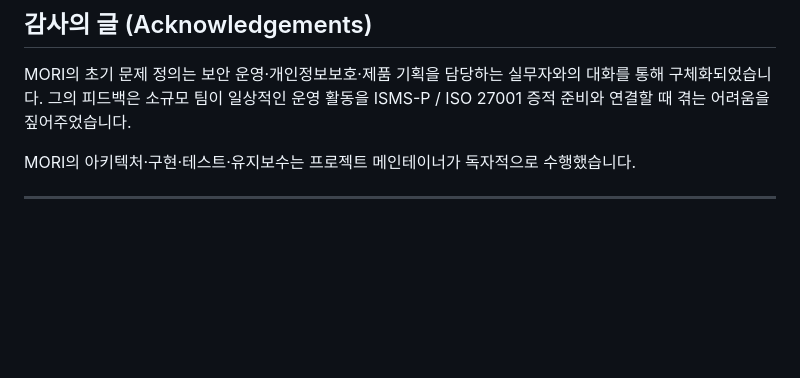
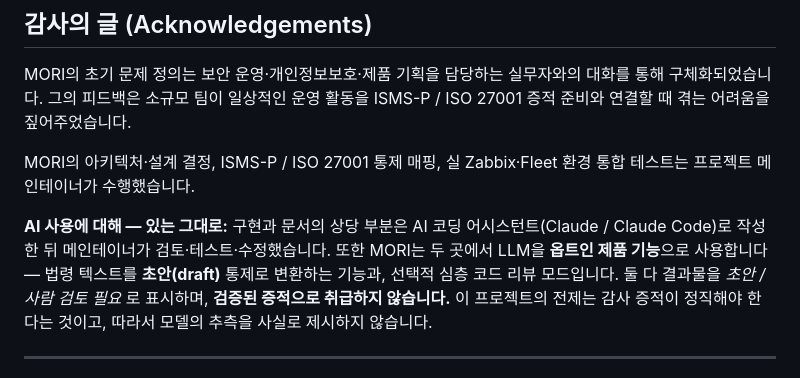
Before and after one commit to saranf/mori-soc, a Markdown page: README.ko.md, the part around the change. Rendered like a GitHub page; blank space fills up the shorter version.

```diff
--- a/README.ko.md
+++ b/README.ko.md
@@ -201,7 +201,9 @@ docker compose up -d mori-worker      # 재적용
 
 MORI의 초기 문제 정의는 보안 운영·개인정보보호·제품 기획을 담당하는 실무자와의 대화를 통해 구체화되었습니다. 그의 피드백은 소규모 팀이 일상적인 운영 활동을 ISMS-P / ISO 27001 증적 준비와 연결할 때 겪는 어려움을 짚어주었습니다.
 
-MORI의 아키텍처·구현·테스트·유지보수는 프로젝트 메인테이너가 독자적으로 수행했습니다.
+MORI의 아키텍처·설계 결정, ISMS-P / ISO 27001 통제 매핑, 실 Zabbix·Fleet 환경 통합 테스트는 프로젝트 메인테이너가 수행했습니다.
+
+**AI 사용에 대해 — 있는 그대로:** 구현과 문서의 상당 부분은 AI 코딩 어시스턴트(Claude / Claude Code)로 작성한 뒤 메인테이너가 검토·테스트·수정했습니다. 또한 MORI는 두 곳에서 LLM을 **옵트인 제품 기능**으로 사용합니다 — 법령 텍스트를 **초안(draft)** 통제로 변환하는 기능과, 선택적 심층 코드 리뷰 모드입니다. 둘 다 결과물을 *초안 / 사람 검토 필요* 로 표시하며, **검증된 증적으로 취급하지 않습니다.** 이 프로젝트의 전제는 감사 증적이 정직해야 한다는 것이고, 따라서 모델의 추측을 사실로 제시하지 않습니다.
 
 ---
 
```
Also changed, not shown: README.md (+3 -1 lines).
